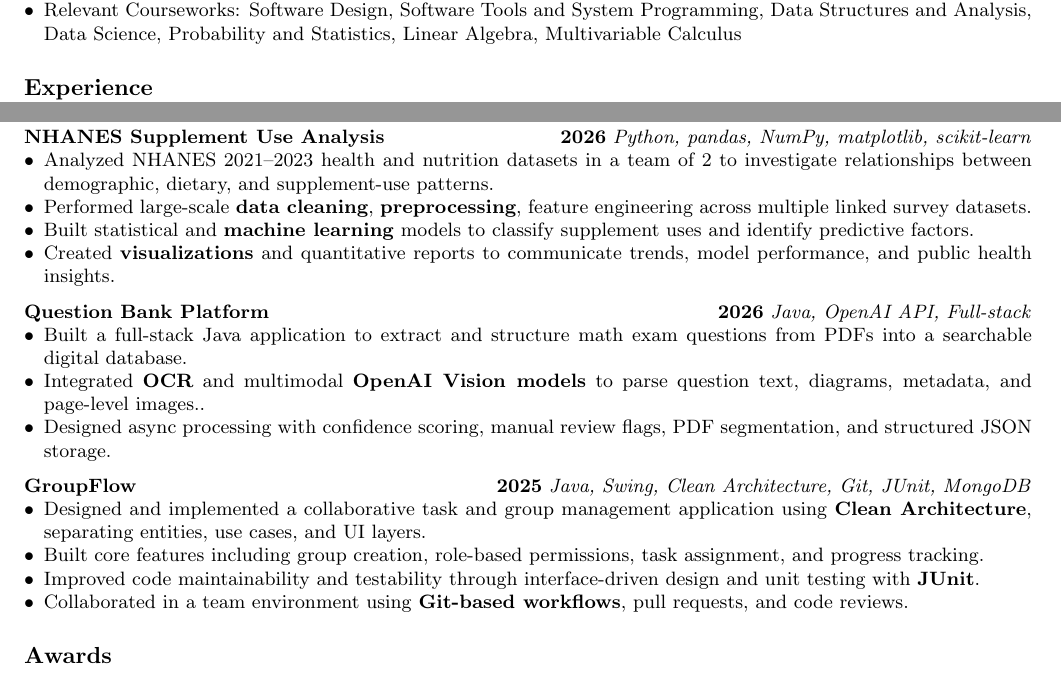
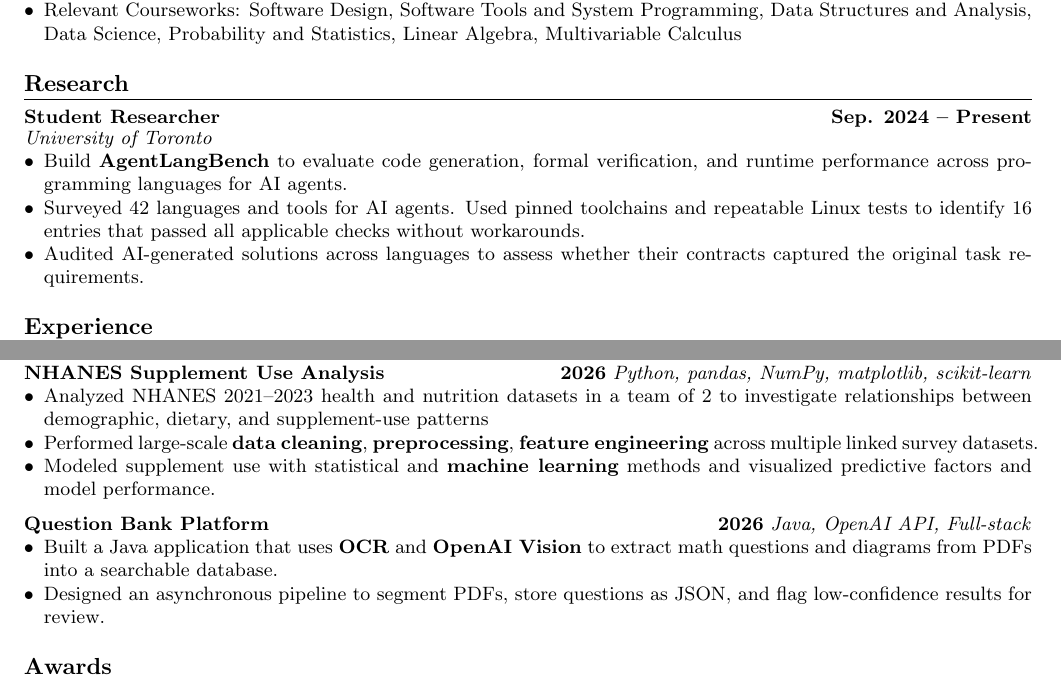
Before and after one commit to Sytion06/Sytion06.github.io, a LaTeX CV (assets/resume/Steven_Yang_Resume.tex): two parts of the page, joined at a grey line, cut so that both start at the same text. Compiled offline with pdfLaTeX.

Commit message:
Modified resume

```diff
--- a/assets/resume/Steven_Yang_Resume.tex
+++ b/assets/resume/Steven_Yang_Resume.tex
@@ -27,7 +27,7 @@
 
 % Section formatting + MORE SPACE
 \titleformat{\section}{\bfseries\large}{}{0pt}{}[\titlerule]
-\titlespacing*{\section}{0pt}{14pt}{6pt}
+\titlespacing*{\section}{0pt}{12pt}{5pt}
 
 % Helpers
 \newcommand{\contactsep}{\hspace{10pt}|\hspace{10pt}}
@@ -66,6 +66,16 @@
   \item Relevant Courseworks: Software Design, Software Tools and System Programming, Data Structures and Analysis, Data Science, Probability and Statistics, Linear Algebra, Multivariable Calculus
 \end{itemize}
 
+% ===== Research Experience =====
+\section*{Research}
+\experienceline{Student Researcher}{Sep. 2024 -- Present}\\[-1pt]
+\orgline{University of Toronto}{}
+\begin{itemize}
+  \item Build \textbf{AgentLangBench} to evaluate code generation, formal verification, and runtime performance across programming languages for AI agents.
+  \item Surveyed 42 languages and tools for AI agents. Used pinned toolchains and repeatable Linux tests to identify 16 entries that passed all applicable checks without workarounds.
+  \item Audited AI-generated solutions across languages to assess whether their contracts captured the original task requirements.
+\end{itemize}
+
 % ===== Experience =====
 \section*{Experience}
 
@@ -83,10 +93,9 @@
 \roleline{NHANES Supplement Use Analysis}{2026}
 \orgline{Python, pandas, NumPy, matplotlib, scikit-learn}{}
 \begin{itemize}
-  \item Analyzed NHANES 2021--2023 health and nutrition datasets in a team of 2 to investigate relationships between demographic, dietary, and supplement-use patterns.
-  \item Performed large-scale \textbf{data cleaning}, \textbf{preprocessing}, feature engineering across multiple linked survey datasets.
-  \item Built statistical and \textbf{machine learning} models to classify supplement uses and identify predictive factors.
-  \item Created \textbf{visualizations} and quantitative reports to communicate trends, model performance, and public health insights.
+  \item Analyzed NHANES 2021–2023 health and nutrition datasets in a team of 2 to investigate relationships between demographic, dietary, and supplement-use patterns
+  \item Performed large-scale \textbf{data cleaning}, \textbf{preprocessing}, \textbf{feature engineering} across multiple linked survey datasets.
+  \item Modeled supplement use with statistical and \textbf{machine learning} methods and visualized predictive factors and model performance.
 \end{itemize}
 
 \vspace{6pt}
@@ -94,20 +103,8 @@
 \roleline{Question Bank Platform}{2026}
 \orgline{Java, OpenAI API, Full-stack}{}
 \begin{itemize}
-  \item Built a full-stack Java application to extract and structure math exam questions from PDFs into a searchable digital database.
-  \item Integrated \textbf{OCR} and multimodal \textbf{OpenAI Vision models} to parse question text, diagrams, metadata, and page-level images..
-  \item Designed async processing with confidence scoring, manual review flags, PDF segmentation, and structured JSON storage.
-\end{itemize}
-
-\vspace{6pt}
-
-\roleline{GroupFlow}{2025}
-\orgline{Java, Swing, Clean Architecture, Git, JUnit, MongoDB}{}
-\begin{itemize}
-  \item Designed and implemented a collaborative task and group management application using \textbf{Clean Architecture}, separating entities, use cases, and UI layers.
-  \item Built core features including group creation, role-based permissions, task assignment, and progress tracking.
-  \item Improved code maintainability and testability through interface-driven design and unit testing with \textbf{JUnit}.
-  \item Collaborated in a team environment using \textbf{Git-based workflows}, pull requests, and code reviews.
+  \item Built a Java application that uses \textbf{OCR} and \textbf{OpenAI Vision} to extract math questions and diagrams from PDFs into a searchable database.
+  \item Designed an asynchronous pipeline to segment PDFs, store questions as JSON, and flag low-confidence results for review.
 \end{itemize}
 
 % ===== Activities / Awards =====
```
Also changed, not shown: assets/resume/Steven_Yang_Resume.pdf.
